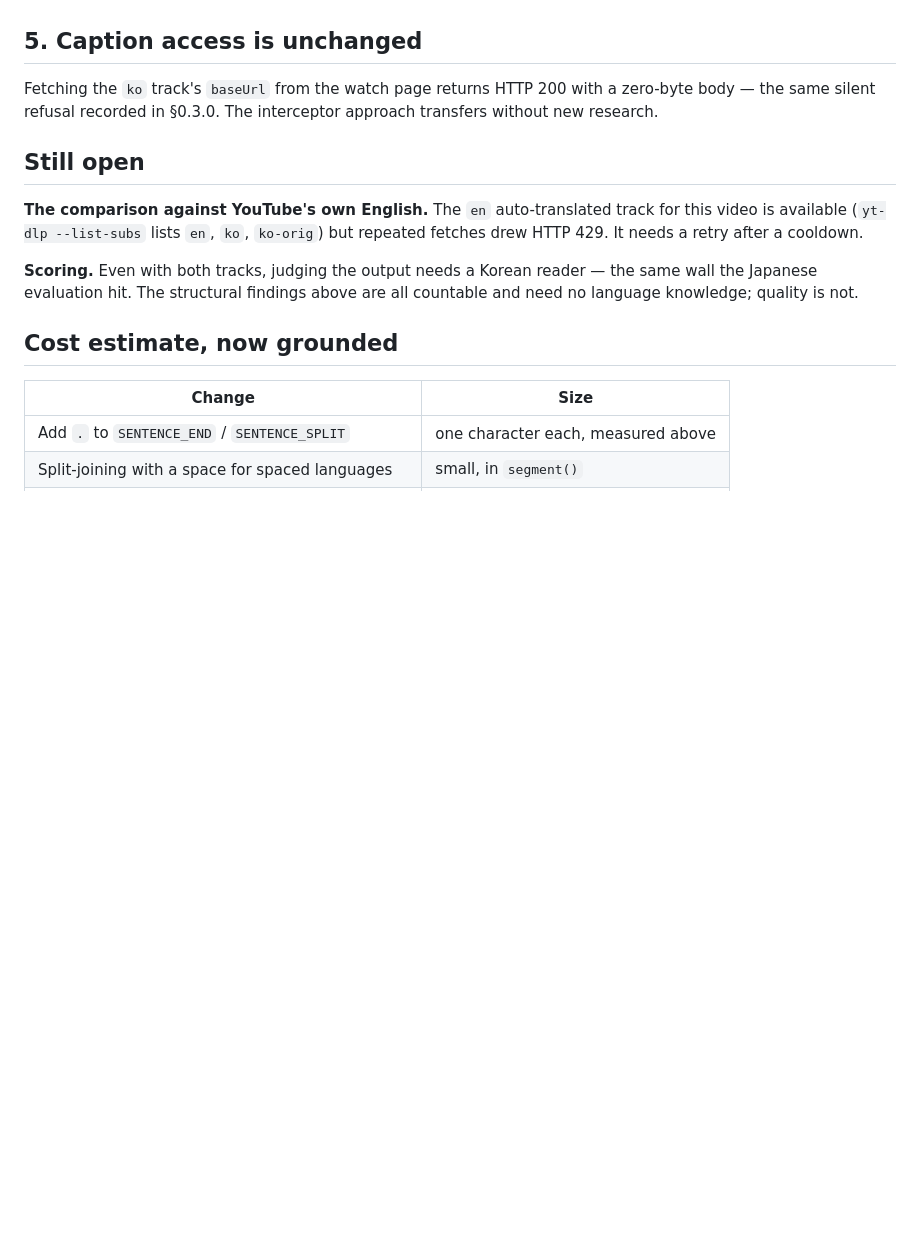
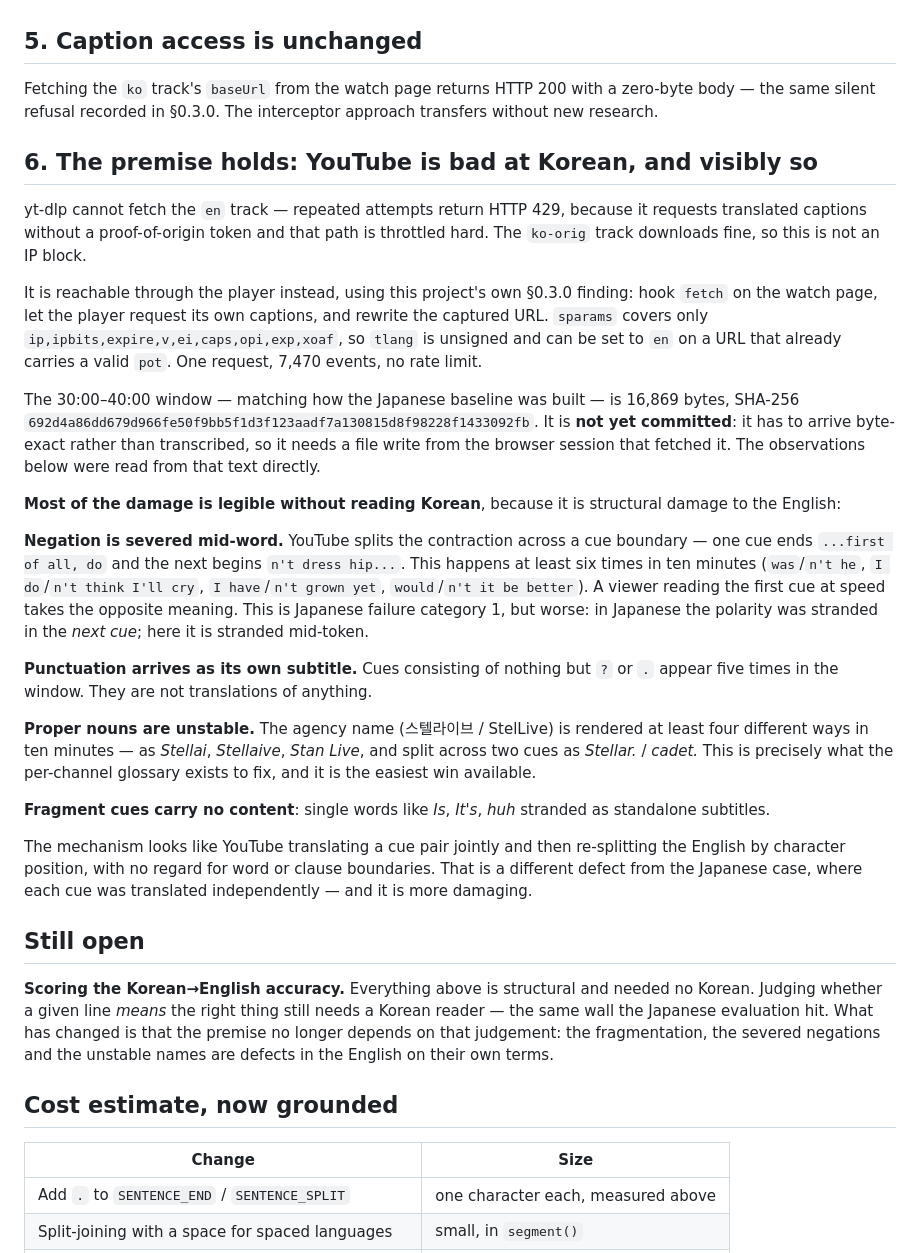
Before and after one commit to EmanChan050528/jp-subs, a Markdown page: eval/korean-findings.md, the part around the change. Rendered like a GitHub page; blank space fills up the shorter version.

Commit message:
Confirm the Korean premise: YouTube's English is badly damaged
yt-dlp cannot fetch the translated track at all -- HTTP 429 every time,
because it requests translated captions with no proof-of-origin token
and that path is throttled hard. ko-orig downloads fine, so it is not an
IP block.

The project's own 0.3.0 finding gets around it. Hook fetch on the watch
page, let the player request its own captions, then rewrite the captured
URL: sparams does not cover tlang, so it can be set to en on a URL that
already carries a valid pot. One request, 7,470 events, no rate limit.

The premise holds, and most of the damage needs no Korean to see because
it is structural damage to the English:

Negation is severed mid-word. A cue ends with "do" and the next begins
"n't dress hip". At least six times in ten minutes. This is Japanese
failure category 1 made worse -- there the polarity was stranded in the
next cue, here it is stranded mid-token.

Punctuation arrives as its own subtitle, five times in the window.

The agency name is rendered at least four different ways in ten minutes,
which is exactly what the per-channel glossary already fixes.

The baseline window is not committed yet: it must be byte-exact rather
than transcribed, so its hash is recorded pending a clean write.

Co-Authored-By: Claude Opus 5 <noreply@anthropic.com>

```diff
--- a/eval/korean-findings.md
+++ b/eval/korean-findings.md
@@ -84,16 +84,63 @@ Fetching the `ko` track's `baseUrl` from the watch page returns HTTP 200 with a
 zero-byte body — the same silent refusal recorded in §0.3.0. The interceptor
 approach transfers without new research.
 
+## 6. The premise holds: YouTube is bad at Korean, and visibly so
+
+yt-dlp cannot fetch the `en` track — repeated attempts return HTTP 429, because
+it requests translated captions without a proof-of-origin token and that path
+is throttled hard. The `ko-orig` track downloads fine, so this is not an IP
+block.
+
+It is reachable through the player instead, using this project's own §0.3.0
+finding: hook `fetch` on the watch page, let the player request its own
+captions, and rewrite the captured URL. `sparams` covers only
+`ip,ipbits,expire,v,ei,caps,opi,exp,xoaf`, so `tlang` is unsigned and can be
+set to `en` on a URL that already carries a valid `pot`. One request, 7,470
+events, no rate limit.
+
+The 30:00–40:00 window — matching how the Japanese baseline was built — is
+16,869 bytes, SHA-256 `692d4a86dd679d966fe50f9bb5f1d3f123aadf7a130815d8f98228f1433092fb`.
+It is **not yet committed**: it has to arrive byte-exact rather than
+transcribed, so it needs a file write from the browser session that fetched it.
+The observations below were read from that text directly.
+
+**Most of the damage is legible without reading Korean**, because it is
+structural damage to the English:
+
+**Negation is severed mid-word.** YouTube splits the contraction across a cue
+boundary — one cue ends `...first of all, do` and the next begins `n't dress
+hip...`. This happens at least six times in ten minutes (`was`/`n't he`,
+`I do`/`n't think I'll cry`, `I have`/`n't grown yet`, `would`/`n't it be
+better`). A viewer reading the first cue at speed takes the opposite meaning.
+This is Japanese failure category 1, but worse: in Japanese the polarity was
+stranded in the *next cue*; here it is stranded mid-token.
+
+**Punctuation arrives as its own subtitle.** Cues consisting of nothing but
+`?` or `.` appear five times in the window. They are not translations of
+anything.
+
+**Proper nouns are unstable.** The agency name (스텔라이브 / StelLive) is
+rendered at least four different ways in ten minutes — as *Stellai*,
+*Stellaive*, *Stan Live*, and split across two cues as *Stellar.* / *cadet.*
+This is precisely what the per-channel glossary exists to fix, and it is the
+easiest win available.
+
+**Fragment cues carry no content**: single words like *Is*, *It's*, *huh*
+stranded as standalone subtitles.
+
+The mechanism looks like YouTube translating a cue pair jointly and then
+re-splitting the English by character position, with no regard for word or
+clause boundaries. That is a different defect from the Japanese case, where
+each cue was translated independently — and it is more damaging.
+
 ## Still open
 
-**The comparison against YouTube's own English.** The `en` auto-translated
-track for this video is available (`yt-dlp --list-subs` lists `en`, `ko`,
-`ko-orig`) but repeated fetches drew HTTP 429. It needs a retry after a
-cooldown.
-
-**Scoring.** Even with both tracks, judging the output needs a Korean reader —
-the same wall the Japanese evaluation hit. The structural findings above are
-all countable and need no language knowledge; quality is not.
+**Scoring the Korean→English accuracy.** Everything above is structural and
+needed no Korean. Judging whether a given line *means* the right thing still
+needs a Korean reader — the same wall the Japanese evaluation hit. What has
+changed is that the premise no longer depends on that judgement: the
+fragmentation, the severed negations and the unstable names are defects in the
+English on their own terms.
 
 ## Cost estimate, now grounded
 
```
